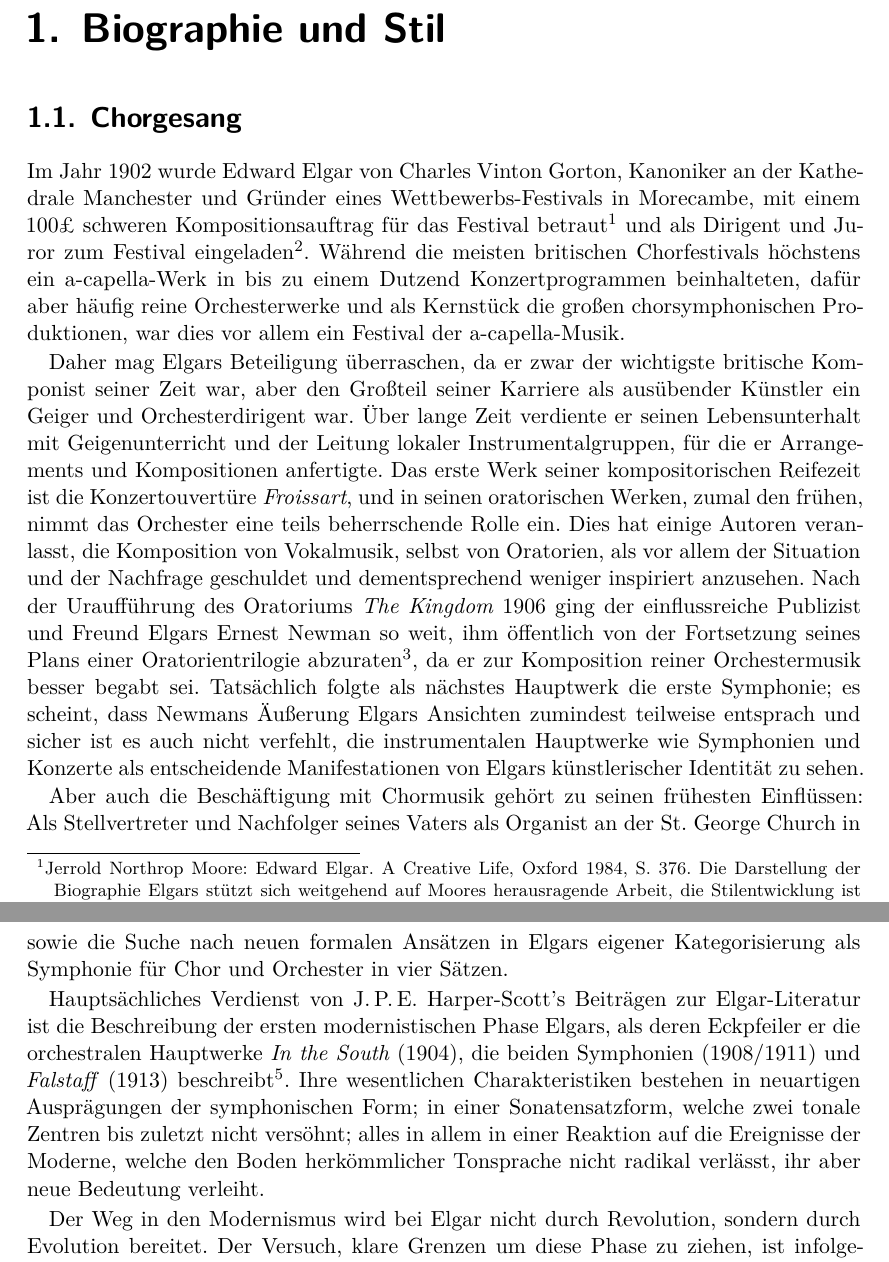
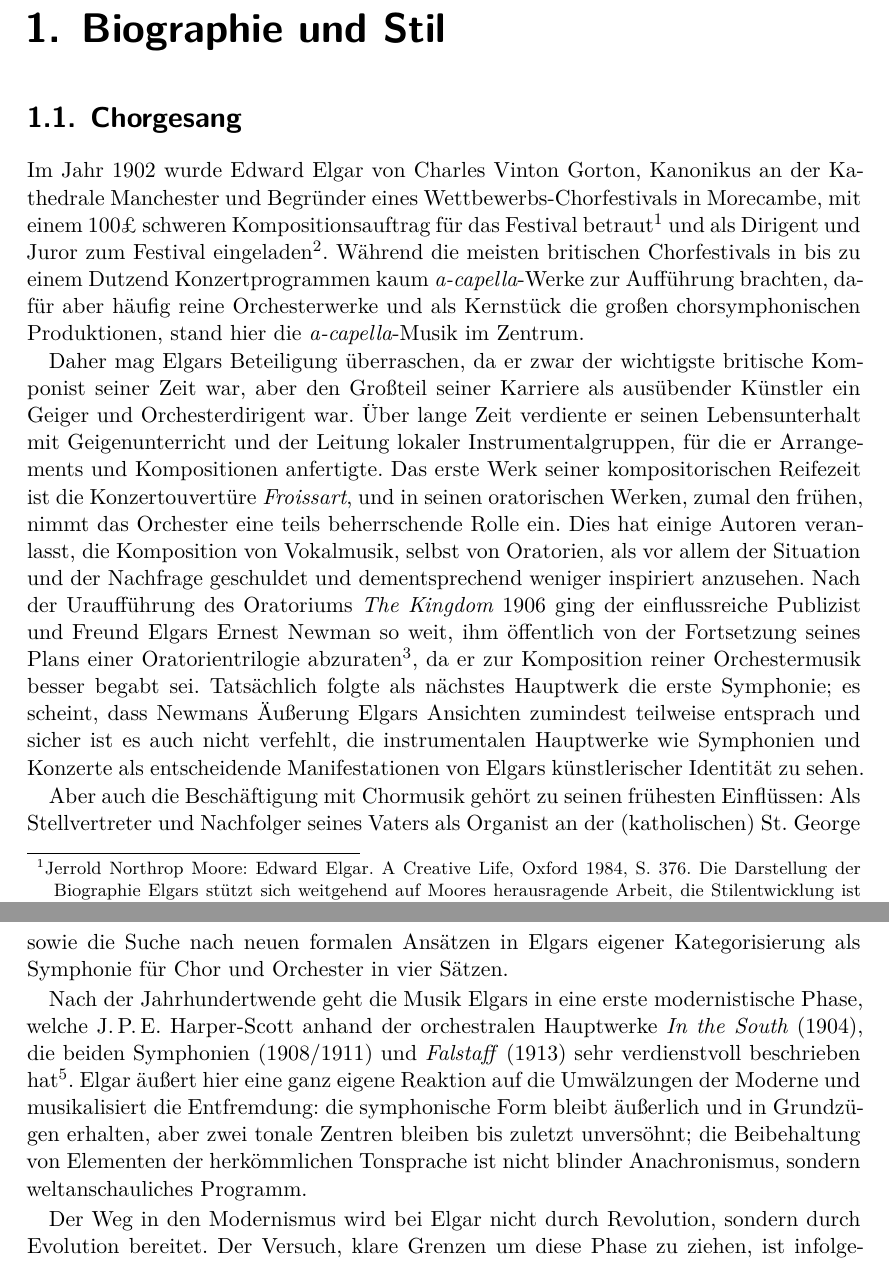
Before and after one commit to sincere-music/hausarbeiten, a LaTeX book (bachelorarbeit/master.tex): two parts of pages 3 and 5 of 35, joined at a grey line, cut so that both start at the same text. Compiled offline with XeLaTeX.

Commit message:
Elgar: begin revising wordings

```diff
--- a/bachelorarbeit/master.tex
+++ b/bachelorarbeit/master.tex
@@ -182,8 +182,8 @@ riley-nature}
 \chapter{Biographie und Stil}
 
 \section{Chorgesang}
-Im Jahr 1902 wurde Edward Elgar von Charles Vinton Gorton, Kanoniker an der
-Kathedrale Manchester und Gründer eines Wettbewerbs-Festivals in Morecambe,
+Im Jahr 1902 wurde Edward Elgar von Charles Vinton Gorton, Kanonikus an der
+Kathedrale Manchester und Begründer eines Wettbewerbs-Chorfestivals in Morecambe,
 mit einem 100\pounds\ schweren Kompositionsauftrag für das Festival
 betraut\footnote{\cite[S.~376]{moore}.  Die Darstellung der Biographie
 Elgars stützt sich weitgehend auf Moores herausragende Arbeit, die
@@ -191,10 +191,10 @@ Stilentwicklung ist dazu in Anlehnung an \cite[S.~12–24]{harperscott2006}
 sowie \cite{butt-rcath} beschrieben.} und als Dirigent und Juror zum Festival
 eingeladen\footnote{\cite[S.~viii.]{ece13}  Laut \cite[S.~128f.]{elgar-letters}
 war er von der Qualität der Chöre sehr angetan.}.  Während die meisten
-britischen Chorfestivals höchstens ein a-capella-Werk in bis zu einem Dutzend
-Konzertprogrammen beinhalteten, dafür aber häufig reine Orchesterwerke und als
-Kernstück die großen chorsymphonischen Produktionen, war dies vor allem ein
-Festival der a-capella-Musik.
+britischen Chorfestivals in bis zu einem Dutzend Konzertprogrammen kaum \textit{a-capella}-Werke
+zur Aufführung brachten, dafür aber häufig reine Orchesterwerke und als
+Kernstück die großen chorsymphonischen Produktionen, stand hier die \textit{a-capella}-Musik
+im Zentrum.
 
 Daher mag Elgars Beteiligung überraschen, da er zwar der wichtigste britische
 Komponist seiner Zeit war, aber den Großteil seiner Karriere als ausübender
@@ -218,7 +218,7 @@ entscheidende Manifestationen von Elgars künstlerischer Identität zu sehen.
 
 Aber auch die Beschäftigung mit Chormusik gehört zu seinen frühesten
 Einflüssen: Als Stellvertreter und Nachfolger seines Vaters als Organist
-an der St.~George Church in Worcester hatte er einige Jahre dort selbst
+an der (katholischen) St.~George Church in Worcester hatte er einige Jahre dort selbst
 die Chorleitung inne, und einige seiner frühesten Kompositionsversuche sind
 zum Gebrauch des dortigen Kirchenchores bestimmt und auch zur Aufführung
 gebracht worden.  Auch im örtlichen Glee Club, an dem Elgar teilnahm und für
@@ -271,18 +271,17 @@ Prägung in der Wahl eines Textes von Ludwig Uhland (übersetzt von H.\,W.
 Longfellow) sowie die Suche nach neuen formalen Ansätzen in Elgars eigener
 Kategorisierung als Symphonie für Chor und Orchester in vier Sätzen.
 
-Hauptsächliches Verdienst von J.\,P.\,E. Harper-Scott’s Beiträgen zur
-Elgar-Literatur ist die Beschreibung der ersten modernistischen Phase Elgars,
-als deren Eckpfeiler er die orchestralen Hauptwerke \textit{In the
+Nach der Jahrhundertwende geht die Musik Elgars in eine erste modernistische Phase,
+welche J.\,P.\,E. Harper-Scott anhand der orchestralen Hauptwerke \textit{In the
 South} (1904), die beiden Symphonien (1908/1911) und \textit{Falstaff}
-(1913) beschreibt\footnote{\textit{In the South} liegt dem Aufsatz
+(1913) sehr verdienstvoll beschrieben hat\footnote{\textit{In the South} liegt dem Aufsatz
 \cite{harperscott2013} zugrunde; die erste Symphonie und \textit{Falstaff}
 werden in \cite{harperscott2006} interpretiert und die zweite Symphonie in
-\cite{harperscott2007}.}.  Ihre wesentlichen Charakteristiken bestehen in
-neuartigen Ausprägungen der symphonischen Form; in einer Sonatensatzform,
-welche zwei tonale Zentren bis zuletzt nicht versöhnt; alles in allem in einer
-Reaktion auf die Ereignisse der Moderne, welche den Boden herkömmlicher
-Tonsprache nicht radikal verlässt, ihr aber neue Bedeutung verleiht.
+\cite{harperscott2007}.}.  Elgar äußert hier eine ganz eigene Reaktion auf die
+Umwälzungen der Moderne und musikalisiert die Entfremdung: die symphonische Form
+bleibt äußerlich und in Grundzügen erhalten, aber zwei tonale Zentren bleiben bis
+zuletzt unversöhnt; die Beibehaltung von Elementen der herkömmlichen Tonsprache ist
+nicht blinder Anachronismus, sondern weltanschauliches Programm.
 
 Der Weg in den Modernismus wird bei Elgar nicht durch Revolution, sondern
 durch Evolution bereitet.  Der Versuch, klare Grenzen um diese Phase zu
```
Also changed, not shown: bachelorarbeit/master.tex (10 more changed lines).
